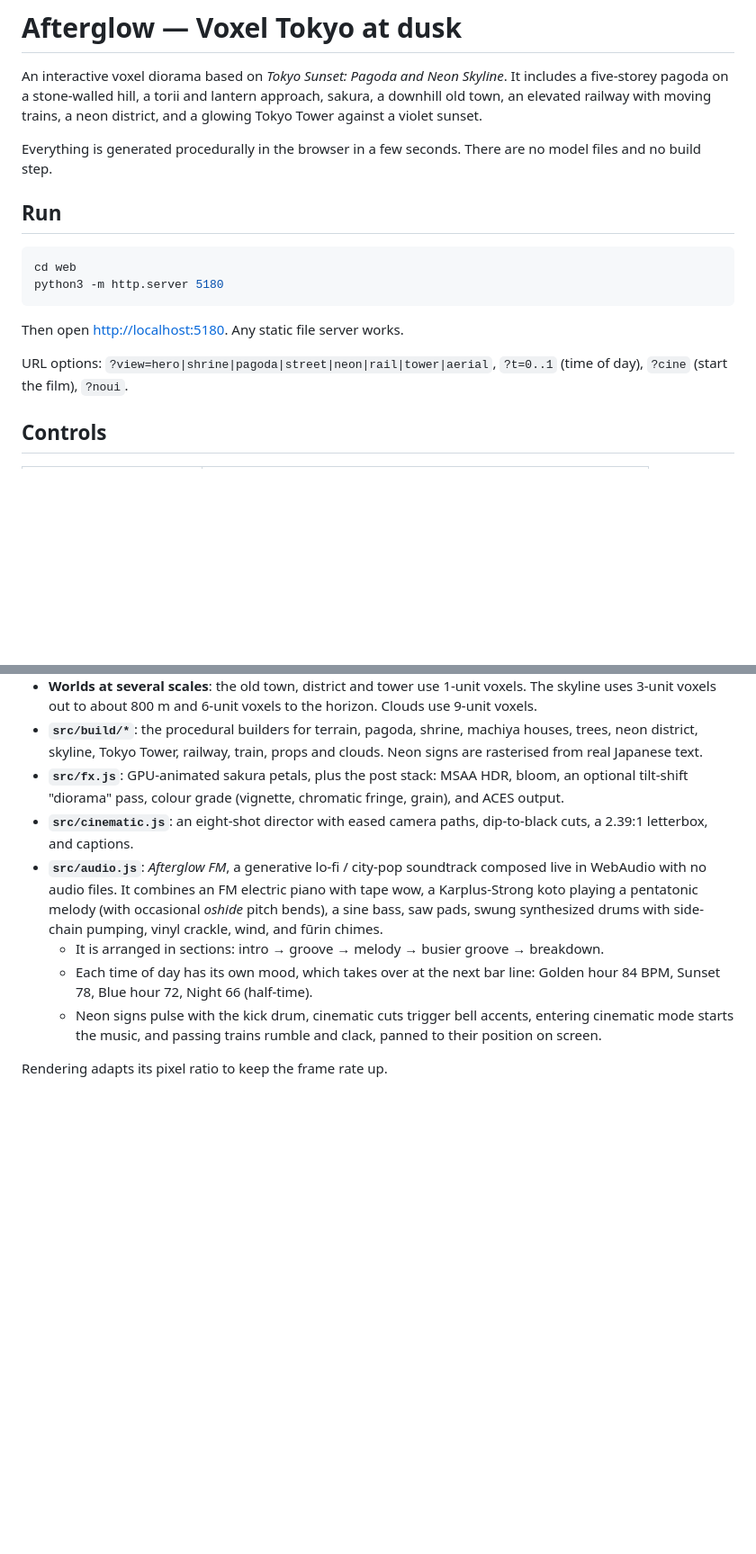
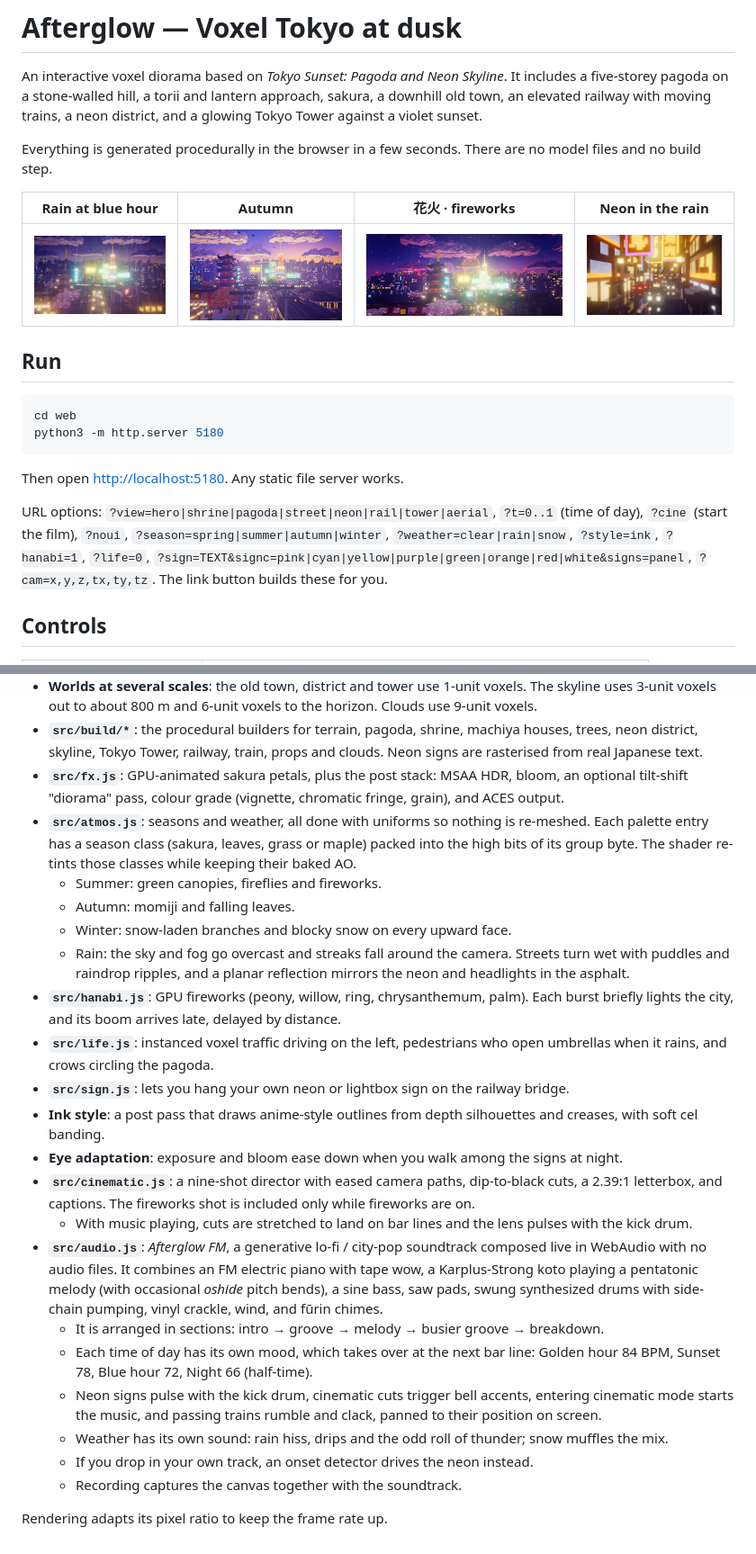
Before and after one commit to srivtx/afterglow-voxel-tokyo, a Markdown page: web/README.md, 2 parts joined by grey strips. Shown at 90% size. Rendered like a GitHub page; pictures changed too: web/preview-autumn.jpg (added), web/preview-hanabi.jpg (added), web/preview-neon-rain.jpg (added); blank space fills up the shorter version.

```diff
--- a/web/README.md
+++ b/web/README.md
@@ -3,6 +3,10 @@
 An interactive voxel diorama based on *Tokyo Sunset: Pagoda and Neon Skyline*. It includes a five-storey pagoda on a stone-walled hill, a torii and lantern approach, sakura, a downhill old town, an elevated railway with moving trains, a neon district, and a glowing Tokyo Tower against a violet sunset.
 
 Everything is generated procedurally in the browser in a few seconds. There are no model files and no build step.
+
+| Rain at blue hour | Autumn | 花火 · fireworks | Neon in the rain |
+| --- | --- | --- | --- |
+| ![rain](preview-rain.jpg) | ![autumn](preview-autumn.jpg) | ![hanabi](preview-hanabi.jpg) | ![neon rain](preview-neon-rain.jpg) |
 
 ## Run
 
@@ -13,7 +17,10 @@ python3 -m http.server 5180
 
 Then open <http://localhost:5180>. Any static file server works.
 
-URL options: `?view=hero|shrine|pagoda|street|neon|rail|tower|aerial`, `?t=0..1` (time of day), `?cine` (start the film), `?noui`.
+URL options: `?view=hero|shrine|pagoda|street|neon|rail|tower|aerial`, `?t=0..1` (time of day), `?cine` (start the film), `?noui`,
+`?season=spring|summer|autumn|winter`, `?weather=clear|rain|snow`, `?style=ink`, `?hanabi=1`, `?life=0`,
+`?sign=TEXT&signc=pink|cyan|yellow|purple|green|orange|red|white&signs=panel`, `?cam=x,y,z,tx,ty,tz`.
+The link button builds these for you.
 
 ## Controls
 
@@ -35,10 +46,24 @@ URL options: `?view=hero|shrine|pagoda|street|neon|rail|tower|aerial`, `?t=0..1`
 - **Worlds at several scales**: the old town, district and tower use 1-unit voxels. The skyline uses 3-unit voxels out to about 800 m and 6-unit voxels to the horizon. Clouds use 9-unit voxels.
 - **`src/build/*`**: the procedural builders for terrain, pagoda, shrine, machiya houses, trees, neon district, skyline, Tokyo Tower, railway, train, props and clouds. Neon signs are rasterised from real Japanese text.
 - **`src/fx.js`**: GPU-animated sakura petals, plus the post stack: MSAA HDR, bloom, an optional tilt-shift "diorama" pass, colour grade (vignette, chromatic fringe, grain), and ACES output.
-- **`src/cinematic.js`**: an eight-shot director with eased camera paths, dip-to-black cuts, a 2.39:1 letterbox, and captions.
+- **`src/atmos.js`**: seasons and weather, all done with uniforms so nothing is re-meshed. Each palette entry has a season class (sakura, leaves, grass or maple) packed into the high bits of its group byte. The shader re-tints those classes while keeping their baked AO.
+  - Summer: green canopies, fireflies and fireworks.
+  - Autumn: momiji and falling leaves.
+  - Winter: snow-laden branches and blocky snow on every upward face.
+  - Rain: the sky and fog go overcast and streaks fall around the camera. Streets turn wet with puddles and raindrop ripples, and a planar reflection mirrors the neon and headlights in the asphalt.
+- **`src/hanabi.js`**: GPU fireworks (peony, willow, ring, chrysanthemum, palm). Each burst briefly lights the city, and its boom arrives late, delayed by distance.
+- **`src/life.js`**: instanced voxel traffic driving on the left, pedestrians who open umbrellas when it rains, and crows circling the pagoda.
+- **`src/sign.js`**: lets you hang your own neon or lightbox sign on the railway bridge.
+- **Ink style**: a post pass that draws anime-style outlines from depth silhouettes and creases, with soft cel banding.
+- **Eye adaptation**: exposure and bloom ease down when you walk among the signs at night.
+- **`src/cinematic.js`**: a nine-shot director with eased camera paths, dip-to-black cuts, a 2.39:1 letterbox, and captions. The fireworks shot is included only while fireworks are on.
+  - With music playing, cuts are stretched to land on bar lines and the lens pulses with the kick drum.
 - **`src/audio.js`**: *Afterglow FM*, a generative lo-fi / city-pop soundtrack composed live in WebAudio with no audio files. It combines an FM electric piano with tape wow, a Karplus-Strong koto playing a pentatonic melody (with occasional *oshide* pitch bends), a sine bass, saw pads, swung synthesized drums with side-chain pumping, vinyl crackle, wind, and fūrin chimes.
   - It is arranged in sections: intro → groove → melody → busier groove → breakdown.
   - Each time of day has its own mood, which takes over at the next bar line: Golden hour 84 BPM, Sunset 78, Blue hour 72, Night 66 (half-time).
   - Neon signs pulse with the kick drum, cinematic cuts trigger bell accents, entering cinematic mode starts the music, and passing trains rumble and clack, panned to their position on screen.
+  - Weather has its own sound: rain hiss, drips and the odd roll of thunder; snow muffles the mix.
+  - If you drop in your own track, an onset detector drives the neon instead.
+  - Recording captures the canvas together with the soundtrack.
 
 Rendering adapts its pixel ratio to keep the frame rate up.
```
Also changed, not shown: other parts of web/README.md (+5 -1 lines), 13 other files.
